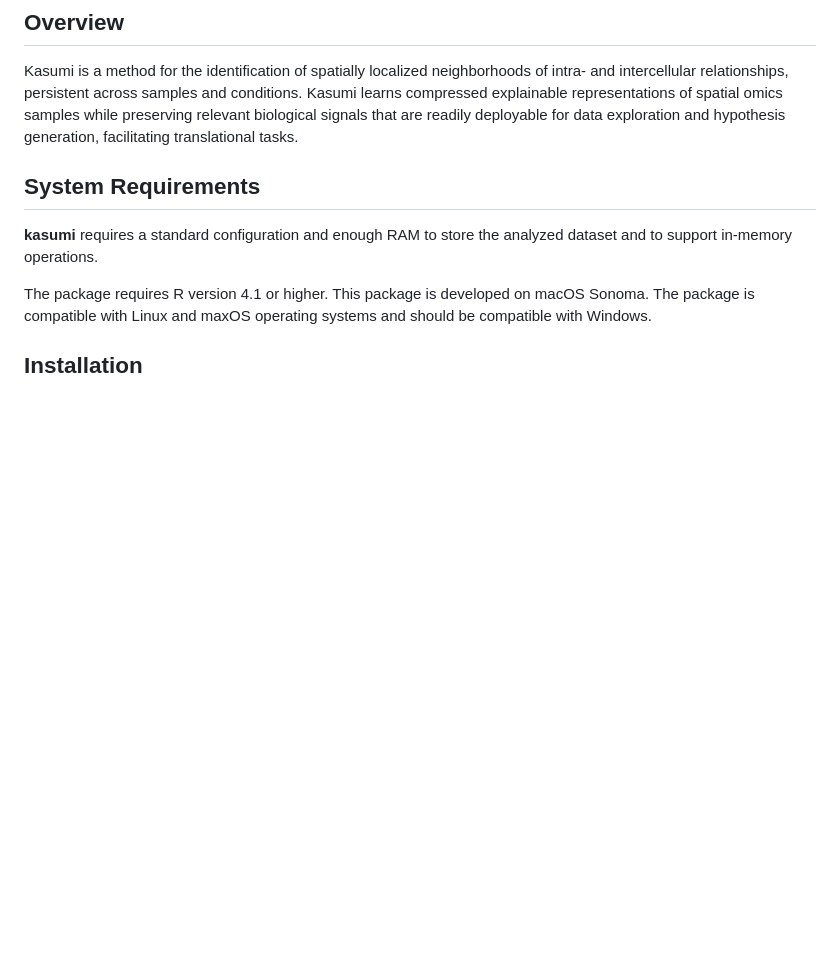
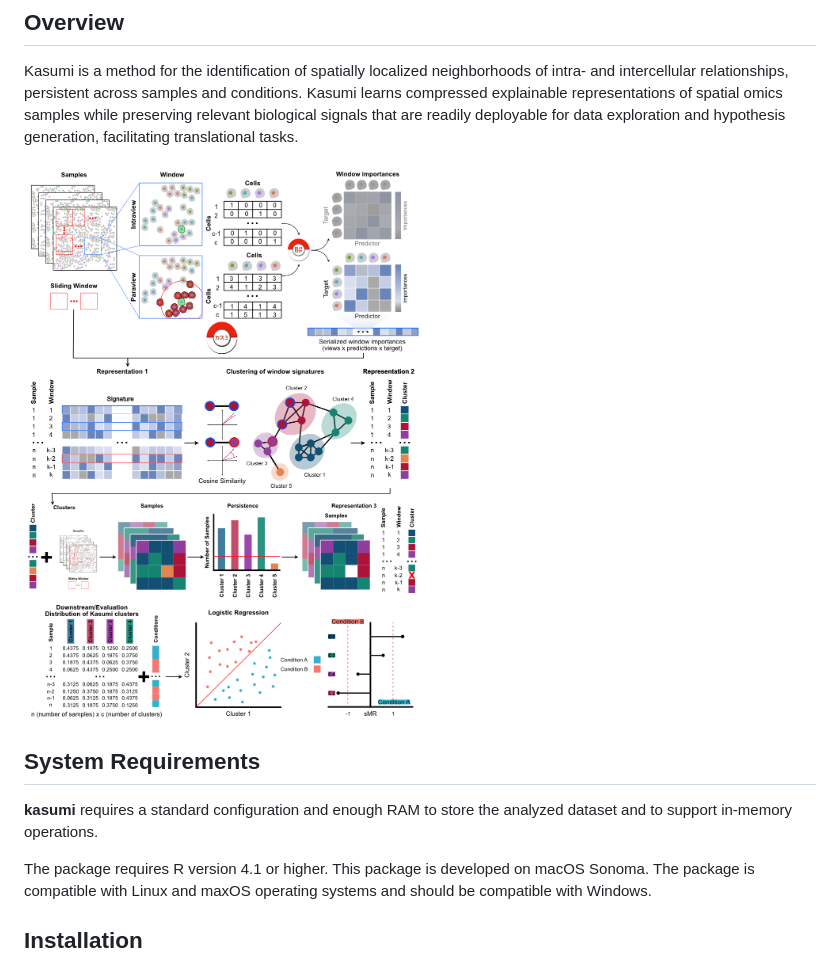
Before and after one commit to jtanevski/kasumi, a Markdown page: README.md, the part around the change. Rendered like a GitHub page; pictures changed too: fig.png (added); blank space fills up the shorter version.

Commit message:
add graphical abstract

```diff
--- a/README.md
+++ b/README.md
@@ -7,6 +7,8 @@
 ## Overview
 
 Kasumi is a method for the identification of spatially localized neighborhoods of intra- and intercellular relationships, persistent across samples and conditions. Kasumi learns compressed explainable representations of spatial omics samples while preserving relevant biological signals that are readily deployable for data exploration and hypothesis generation, facilitating translational tasks.
+
+![](fig.png)
 
 ## System Requirements
 
```
